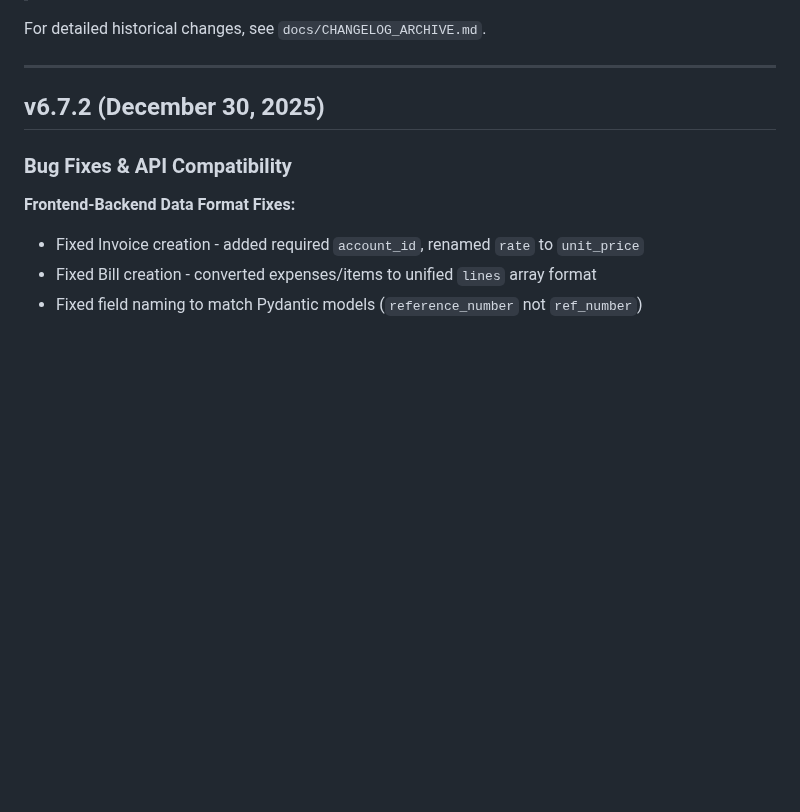
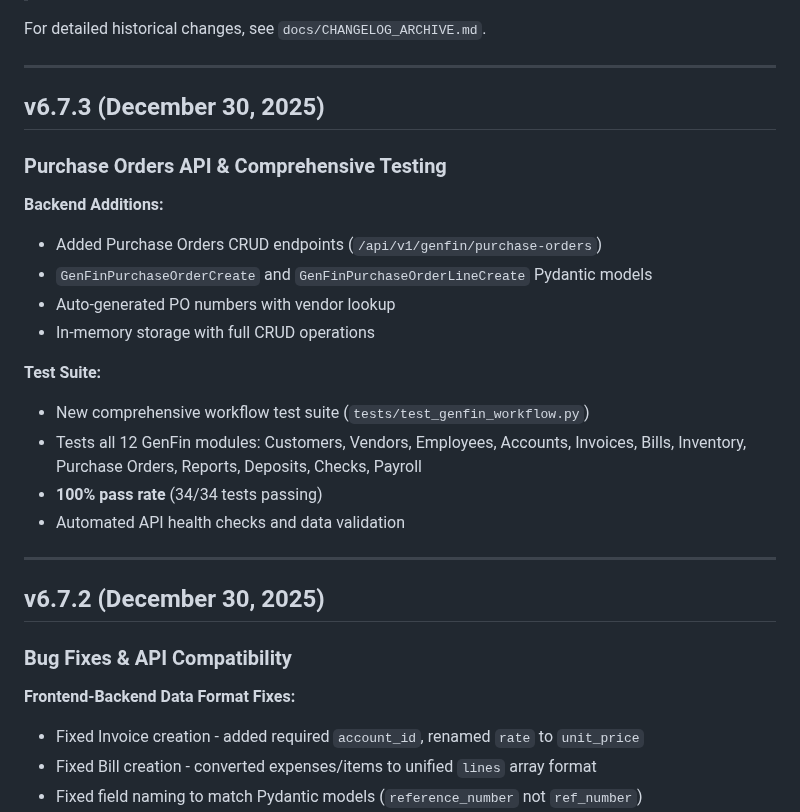
Before and after one commit to wbp318/agtools, a Markdown page: CHANGELOG.md, the part around one of its changes. Drawn GitHub-style; blank space fills up the shorter version.

Commit message:
Update CHANGELOG for v6.7.3 - Purchase Orders API & 100% test pass rate
🤖 Generated with [Claude Code](https://claude.com/claude-code)

Co-Authored-By: Claude <noreply@anthropic.com>

```diff
--- a/CHANGELOG.md
+++ b/CHANGELOG.md
@@ -4,5 +4,23 @@
 
 For detailed historical changes, see `docs/CHANGELOG_ARCHIVE.md`.
+
+---
+
+## v6.7.3 (December 30, 2025)
+
+### Purchase Orders API & Comprehensive Testing
+
+**Backend Additions:**
+- Added Purchase Orders CRUD endpoints (`/api/v1/genfin/purchase-orders`)
+- `GenFinPurchaseOrderCreate` and `GenFinPurchaseOrderLineCreate` Pydantic models
+- Auto-generated PO numbers with vendor lookup
+- In-memory storage with full CRUD operations
+
+**Test Suite:**
+- New comprehensive workflow test suite (`tests/test_genfin_workflow.py`)
+- Tests all 12 GenFin modules: Customers, Vendors, Employees, Accounts, Invoices, Bills, Inventory, Purchase Orders, Reports, Deposits, Checks, Payroll
+- **100% pass rate** (34/34 tests passing)
+- Automated API health checks and data validation
 
 ---
 
```
Also changed, not shown: other parts of CHANGELOG.md (+1 -1 lines).
